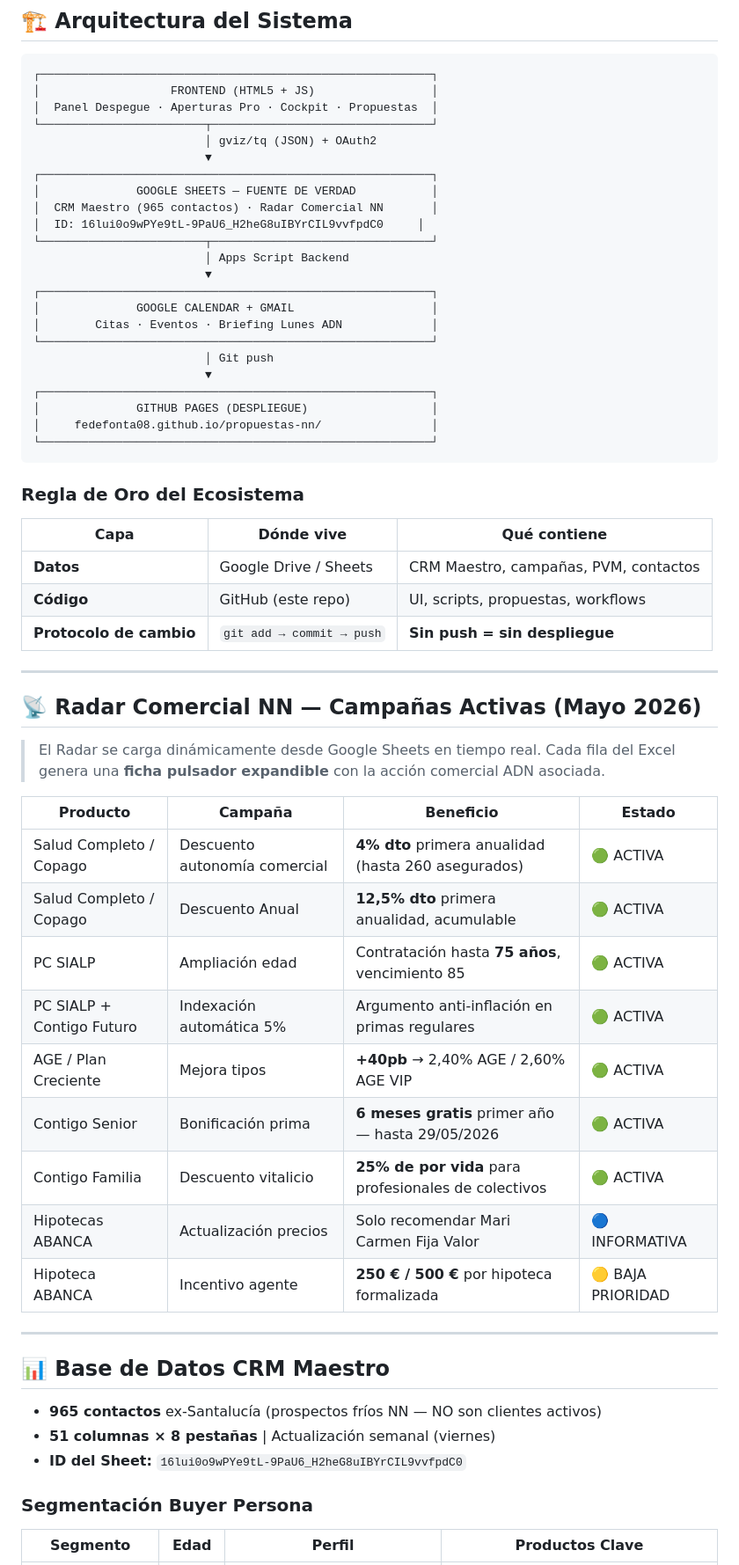
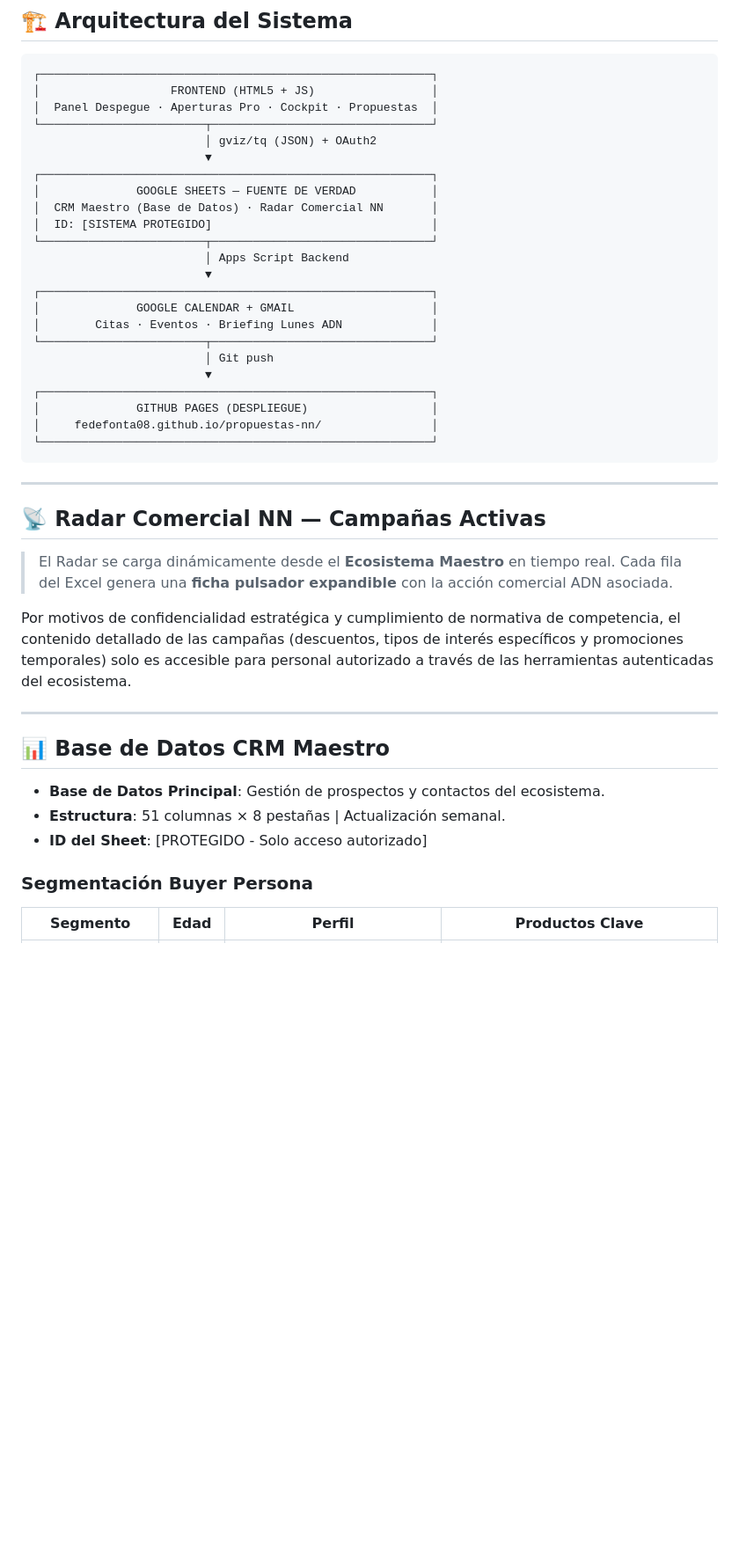
Before and after one commit to FedeFonta08/propuestas-nn, a Markdown page: README.md, the part around one of its changes. Shown at 88% size. GitHub-like rendering; blank space fills up the shorter version.

Commit message:
Seguridad y Confidencialidad: Anonimización de CRM, Radar y Contactos de Equipo

````diff
--- a/README.md
+++ b/README.md
@@ -85,15 +85,15 @@ El sistema se divide en cuatro capas operativas para cubrir todo el ciclo de la
                          ▼
 ┌─────────────────────────────────────────────────────────┐
 │              GOOGLE SHEETS — FUENTE DE VERDAD           │
-│  CRM Maestro (965 contactos) · Radar Comercial NN       │
-│  ID: 16lui0o9wPYe9tL-9PaU6_H2heG8uIBYrCIL9vvfpdC0     │
+│  CRM Maestro (Base de Datos) · Radar Comercial NN       │
+│  ID: [SISTEMA PROTEGIDO]                                │
 └────────────────────────┬────────────────────────────────┘
                          │ Apps Script Backend
                          ▼
 ┌─────────────────────────────────────────────────────────┐
 │              GOOGLE CALENDAR + GMAIL                    │
 │        Citas · Eventos · Briefing Lunes ADN             │
-└─────────────────────────────────────────────────────────┘
+└────────────────────────┬────────────────────────────────┘
                          │ Git push
                          ▼
 ┌─────────────────────────────────────────────────────────┐
@@ -102,39 +102,21 @@ El sistema se divide en cuatro capas operativas para cubrir todo el ciclo de la
 └─────────────────────────────────────────────────────────┘
 ```
 
-### Regla de Oro del Ecosistema
-
-| Capa | Dónde vive | Qué contiene |
-|------|-----------|--------------|
-| **Datos** | Google Drive / Sheets | CRM Maestro, campañas, PVM, contactos |
-| **Código** | GitHub (este repo) | UI, scripts, propuestas, workflows |
-| **Protocolo de cambio** | `git add → commit → push` | **Sin push = sin despliegue** |
-
 ---
 
-## 📡 Radar Comercial NN — Campañas Activas (Mayo 2026)
+## 📡 Radar Comercial NN — Campañas Activas
 
-> El Radar se carga dinámicamente desde Google Sheets en tiempo real. Cada fila del Excel genera una **ficha pulsador expandible** con la acción comercial ADN asociada.
+> El Radar se carga dinámicamente desde el **Ecosistema Maestro** en tiempo real. Cada fila del Excel genera una **ficha pulsador expandible** con la acción comercial ADN asociada.
 
-| Producto | Campaña | Beneficio | Estado |
-|----------|---------|-----------|--------|
-| Salud Completo / Copago | Descuento autonomía comercial | **4% dto** primera anualidad (hasta 260 asegurados) | 🟢 ACTIVA |
-| Salud Completo / Copago | Descuento Anual | **12,5% dto** primera anualidad, acumulable | 🟢 ACTIVA |
-| PC SIALP | Ampliación edad | Contratación hasta **75 años**, vencimiento 85 | 🟢 ACTIVA |
-| PC SIALP + Contigo Futuro | Indexación automática 5% | Argumento anti-inflación en primas regulares | 🟢 ACTIVA |
-| AGE / Plan Creciente | Mejora tipos | **+40pb** → 2,40% AGE / 2,60% AGE VIP | 🟢 ACTIVA |
-| Contigo Senior | Bonificación prima | **6 meses gratis** primer año — hasta 29/05/2026 | 🟢 ACTIVA |
-| Contigo Familia | Descuento vitalicio | **25% de por vida** para profesionales de colectivos | 🟢 ACTIVA |
-| Hipotecas ABANCA | Actualización precios | Solo recomendar Mari Carmen Fija Valor | 🔵 INFORMATIVA |
-| Hipoteca ABANCA | Incentivo agente | **250 € / 500 €** por hipoteca formalizada | 🟡 BAJA PRIORIDAD |
+Por motivos de confidencialidad estratégica y cumplimiento de normativa de competencia, el contenido detallado de las campañas (descuentos, tipos de interés específicos y promociones temporales) solo es accesible para personal autorizado a través de las herramientas autenticadas del ecosistema.
 
 ---
 
 ## 📊 Base de Datos CRM Maestro
 
-- **965 contactos** ex-Santalucía (prospectos fríos NN — NO son clientes activos)
-- **51 columnas × 8 pestañas** | Actualización semanal (viernes)
-- **ID del Sheet:** `16lui0o9wPYe9tL-9PaU6_H2heG8uIBYrCIL9vvfpdC0`
+- **Base de Datos Principal**: Gestión de prospectos y contactos del ecosistema.
+- **Estructura**: 51 columnas × 8 pestañas | Actualización semanal.
+- **ID del Sheet**: [PROTEGIDO - Solo acceso autorizado]
 
 ### Segmentación Buyer Persona
 
````
Also changed, not shown: other parts of README.md (+1 -3 lines).
